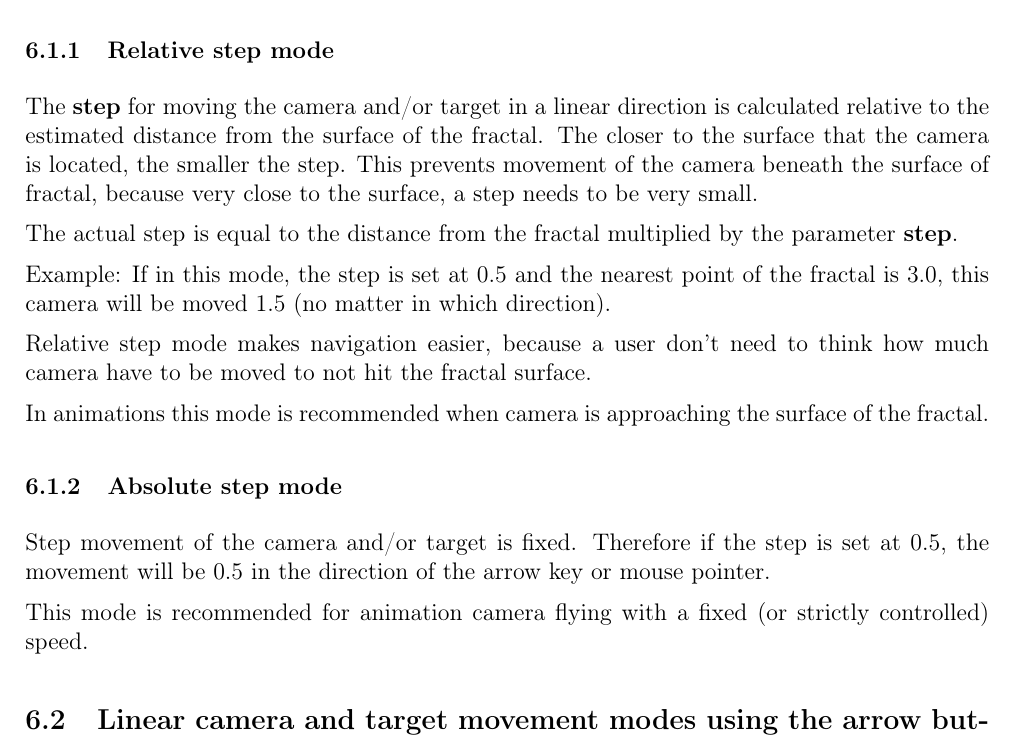
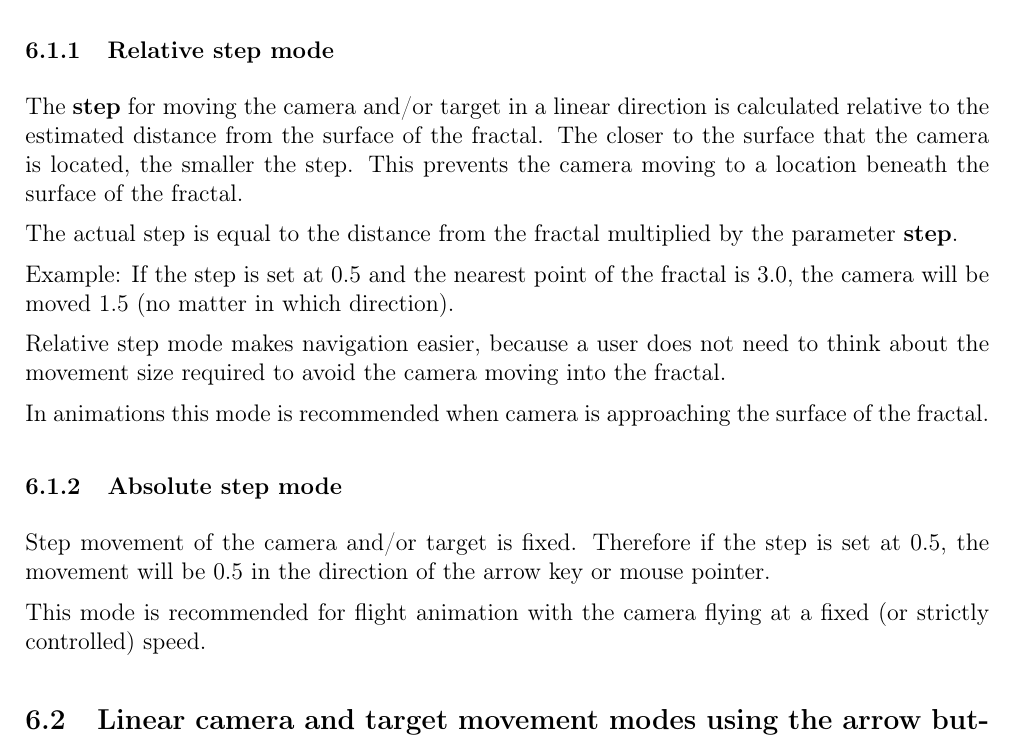
Before and after one commit to buddhi1980/mandelbulber_doc, a LaTeX document (handbook.tex, which reads mandelbulber2/manual/chapters/navigation.tex): part of page 24 of 58, cut so that both start at the same text. Compiled offline with pdfLaTeX.

Commit message:
navigation.tex
some minor rewording.

```diff
--- a/mandelbulber2/manual/chapters/navigation.tex
+++ b/mandelbulber2/manual/chapters/navigation.tex
@@ -25,17 +25,16 @@ modes for its use:
 The \textbf{step} for moving the camera and/or target in a linear direction is
 calculated relative to the estimated distance from the surface of the fractal.
 The closer to the surface that the camera is located, the smaller the step. This
-prevents movement of the camera beneath the surface of fractal, because very
-close to the surface, a step needs to be very small.
+prevents the camera moving to a location beneath the surface of the fractal.
 
 The actual step is equal to the distance from the fractal multiplied by the
 parameter \textbf{step}.
 
-Example: If in this mode, the step is set at 0.5 and the nearest point of the
-fractal is 3.0, this camera will be moved 1.5 (no matter in which direction).
+Example: If the step is set at 0.5 and the nearest point of the
+fractal is 3.0, the camera will be moved 1.5 (no matter in which direction).
 
-Relative step mode makes navigation easier, because a user don't need to think
-how much camera have to be moved to not hit the fractal surface.
+Relative step mode makes navigation easier, because a user does not need to think about the movement size required to avoid
+the camera moving into the fractal.
 
 In animations this mode is recommended when camera is approaching the surface of
 the fractal.
@@ -46,7 +45,7 @@ Step movement of the camera and/or target is fixed. Therefore if the step is set
 at 0.5, the movement will be 0.5 in the direction of the arrow key or mouse
 pointer.
 
-This mode is recommended for animation camera flying with a fixed (or strictly
+This mode is recommended for flight animation with the camera flying at a fixed (or strictly
 controlled) speed.
 
 \subsection{Linear camera and target movement modes using the arrow
```
